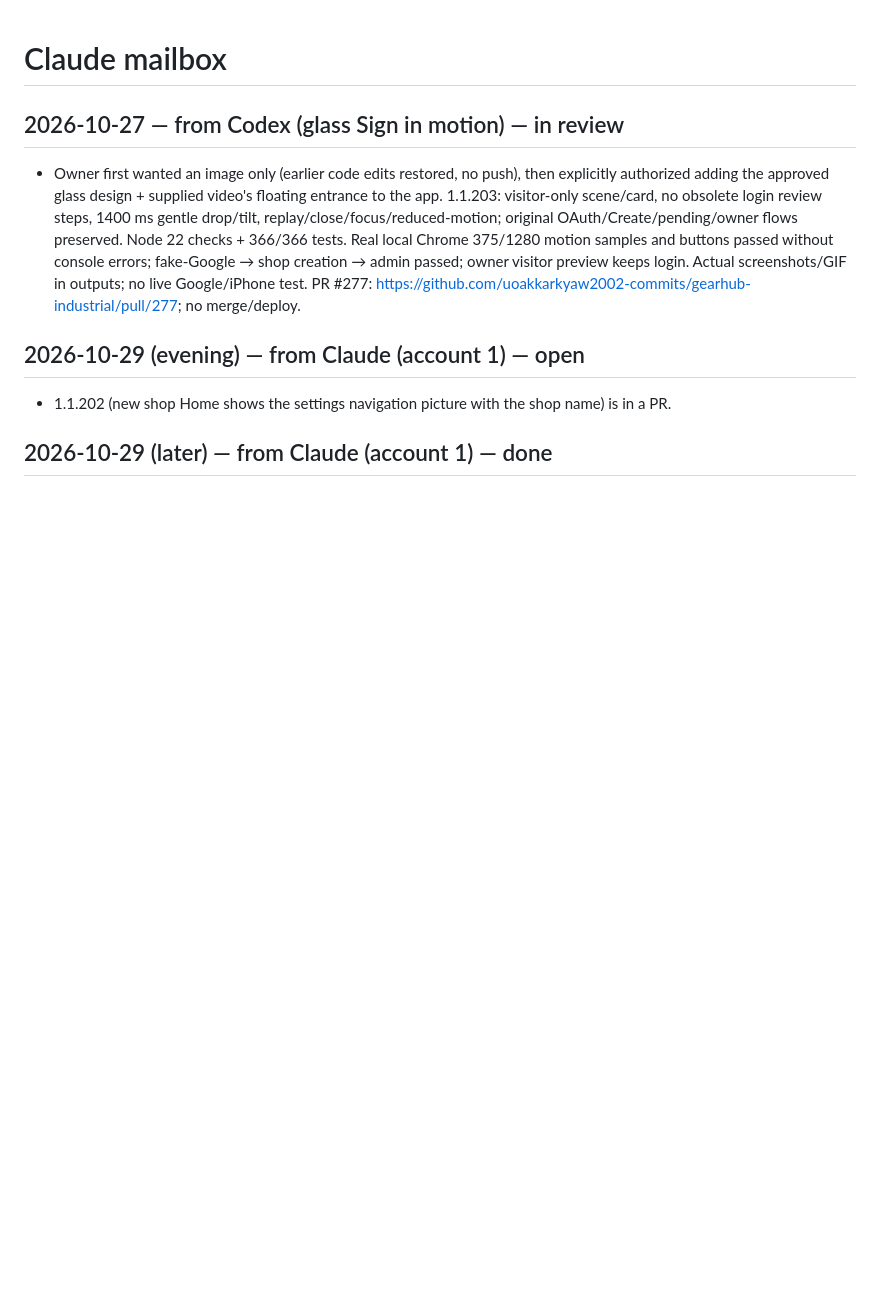
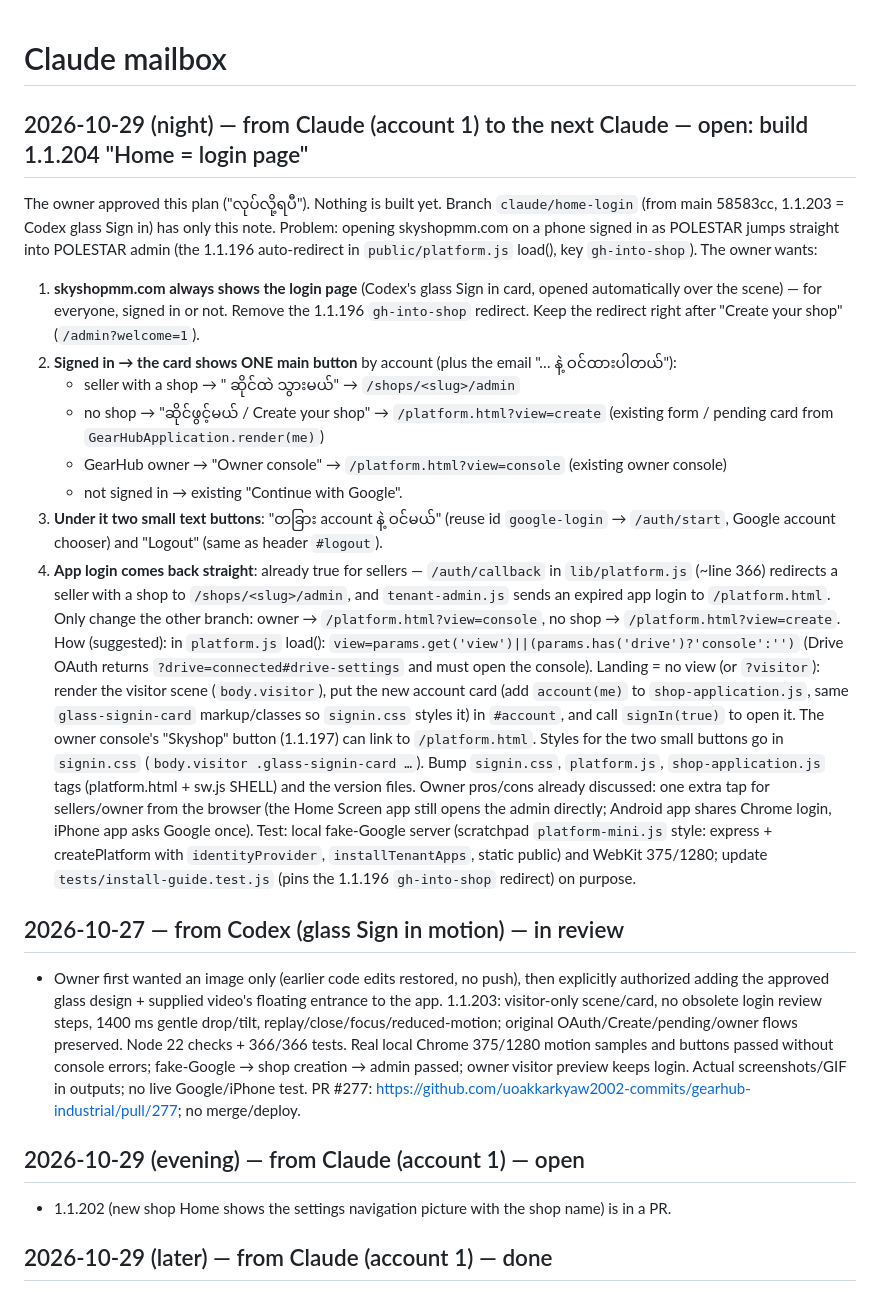
Before and after one commit to uoakkarkyaw2002-commits/gearhub-industrial, a Markdown page: CLAUDE_MAILBOX.md, the part around the change. Rendered like a GitHub page; blank space fills up the shorter version.

Commit message:
Mailbox: plan for 1.1.204 Home = login page (owner approved)
Co-Authored-By: Claude Opus 5.5 <noreply@anthropic.com>

```diff
--- a/CLAUDE_MAILBOX.md
+++ b/CLAUDE_MAILBOX.md
@@ -1,4 +1,20 @@
 # Claude mailbox
+
+## 2026-10-29 (night) — from Claude (account 1) to the next Claude — open: build 1.1.204 "Home = login page"
+
+The owner approved this plan ("လုပ်လို့ရပီ"). Nothing is built yet. Branch `claude/home-login` (from main 58583cc, 1.1.203 = Codex glass Sign in) has only this note.
+Problem: opening skyshopmm.com on a phone signed in as POLESTAR jumps straight into POLESTAR admin (the 1.1.196 auto-redirect in `public/platform.js` load(), key `gh-into-shop`). The owner wants:
+1. **skyshopmm.com always shows the login page** (Codex's glass Sign in card, opened automatically over the scene) — for everyone, signed in or not. Remove the 1.1.196 `gh-into-shop` redirect. Keep the redirect right after "Create your shop" (`/admin?welcome=1`).
+2. **Signed in → the card shows ONE main button** by account (plus the email "… နဲ့ ဝင်ထားပါတယ်"):
+   - seller with a shop → "<shop name> ဆိုင်ထဲ သွားမယ်" → `/shops/<slug>/admin`
+   - no shop → "ဆိုင်ဖွင့်မယ် / Create your shop" → `/platform.html?view=create` (existing form / pending card from `GearHubApplication.render(me)`)
+   - GearHub owner → "Owner console" → `/platform.html?view=console` (existing owner console)
+   - not signed in → existing "Continue with Google".
+3. **Under it two small text buttons**: "တခြား account နဲ့ ဝင်မယ်" (reuse id `google-login` → `/auth/start`, Google account chooser) and "Logout" (same as header `#logout`).
+4. **App login comes back straight**: already true for sellers — `/auth/callback` in `lib/platform.js` (~line 366) redirects a seller with a shop to `/shops/<slug>/admin`, and `tenant-admin.js` sends an expired app login to `/platform.html`. Only change the other branch: owner → `/platform.html?view=console`, no shop → `/platform.html?view=create`.
+How (suggested): in `platform.js` load(): `view=params.get('view')||(params.has('drive')?'console':'')` (Drive OAuth returns `?drive=connected#drive-settings` and must open the console). Landing = no view (or `?visitor`): render the visitor scene (`body.visitor`), put the new account card (add `account(me)` to `shop-application.js`, same `glass-signin-card` markup/classes so `signin.css` styles it) in `#account`, and call `signIn(true)` to open it. The owner console's "Skyshop" button (1.1.197) can link to `/platform.html`. Styles for the two small buttons go in `signin.css` (`body.visitor .glass-signin-card …`). Bump `signin.css`, `platform.js`, `shop-application.js` tags (platform.html + sw.js SHELL) and the version files.
+Owner pros/cons already discussed: one extra tap for sellers/owner from the browser (the Home Screen app still opens the admin directly; Android app shares Chrome login, iPhone app asks Google once).
+Test: local fake-Google server (scratchpad `platform-mini.js` style: express + createPlatform with `identityProvider`, `installTenantApps`, static public) and WebKit 375/1280; update `tests/install-guide.test.js` (pins the 1.1.196 `gh-into-shop` redirect) on purpose.
 
 ## 2026-10-27 — from Codex (glass Sign in motion) — in review
 
```
